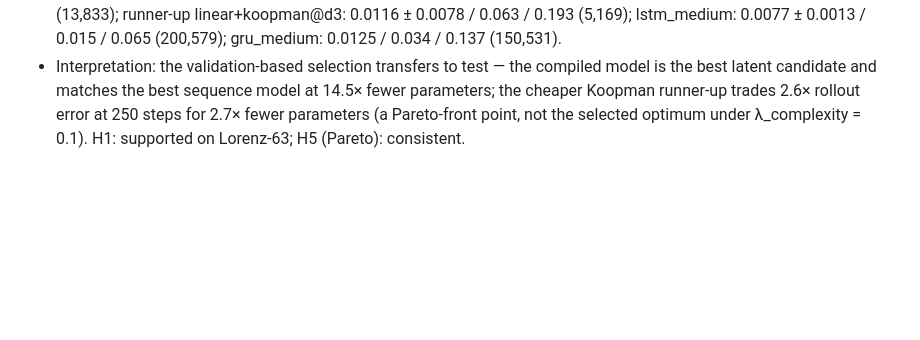
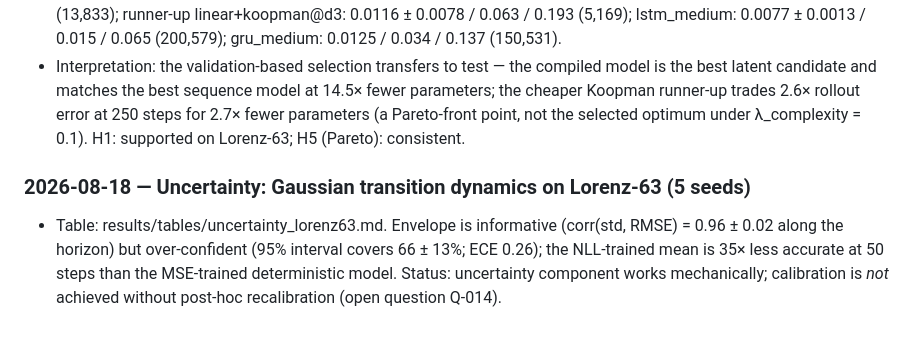
Before and after one commit to sunkalpchandra/neural-state-space-compiler, a Markdown page: research/experiment_log.md, the part around the change. Drawn GitHub-style; blank space fills up the shorter version.

Commit message:
docs(research): uncertainty results + Q-014

```diff
--- a/research/experiment_log.md
+++ b/research/experiment_log.md
@@ -124,3 +124,9 @@ get a `Superseded by:` line.
   latent candidate and matches the best sequence model at 14.5× fewer parameters; the cheaper Koopman
   runner-up trades 2.6× rollout error at 250 steps for 2.7× fewer parameters (a Pareto-front point,
   not the selected optimum under λ_complexity = 0.1). H1: supported on Lorenz-63; H5 (Pareto): consistent.
+
+### 2026-08-18 — Uncertainty: Gaussian transition dynamics on Lorenz-63 (5 seeds)
+- Table: results/tables/uncertainty_lorenz63.md. Envelope is informative (corr(std, RMSE) = 0.96 ± 0.02
+  along the horizon) but over-confident (95% interval covers 66 ± 13%; ECE 0.26); the NLL-trained mean is
+  35× less accurate at 50 steps than the MSE-trained deterministic model. Status: uncertainty component
+  works mechanically; calibration is *not* achieved without post-hoc recalibration (open question Q-014).
```
Also changed, not shown: research/open_questions.md (+3 -0 lines).
